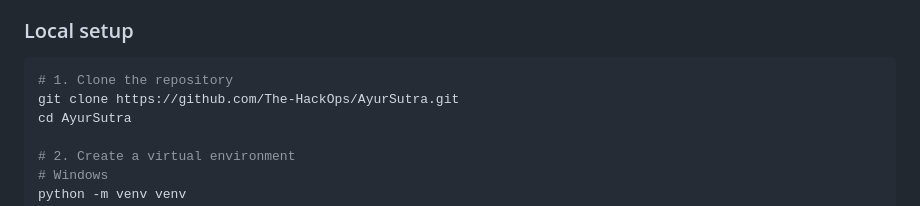
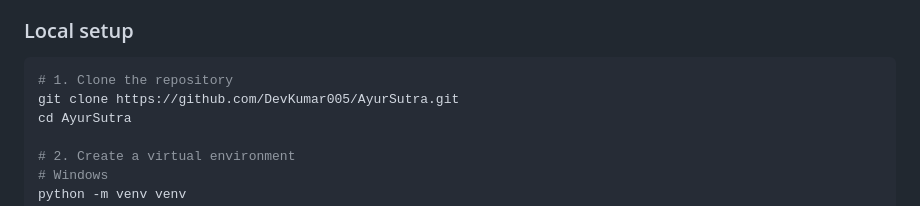
Before and after one commit to The-HackOps/AyurSutra, a Markdown page: README.md, the part around the change. Drawn GitHub-style.

````diff
--- a/README.md
+++ b/README.md
@@ -86,7 +86,7 @@ These instructions are for local development/testing only (prototype). The proje
 
 ```bash
 # 1. Clone the repository
-git clone https://github.com/The-HackOps/AyurSutra.git
+git clone https://github.com/DevKumar005/AyurSutra.git
 cd AyurSutra
 
 # 2. Create a virtual environment
````
